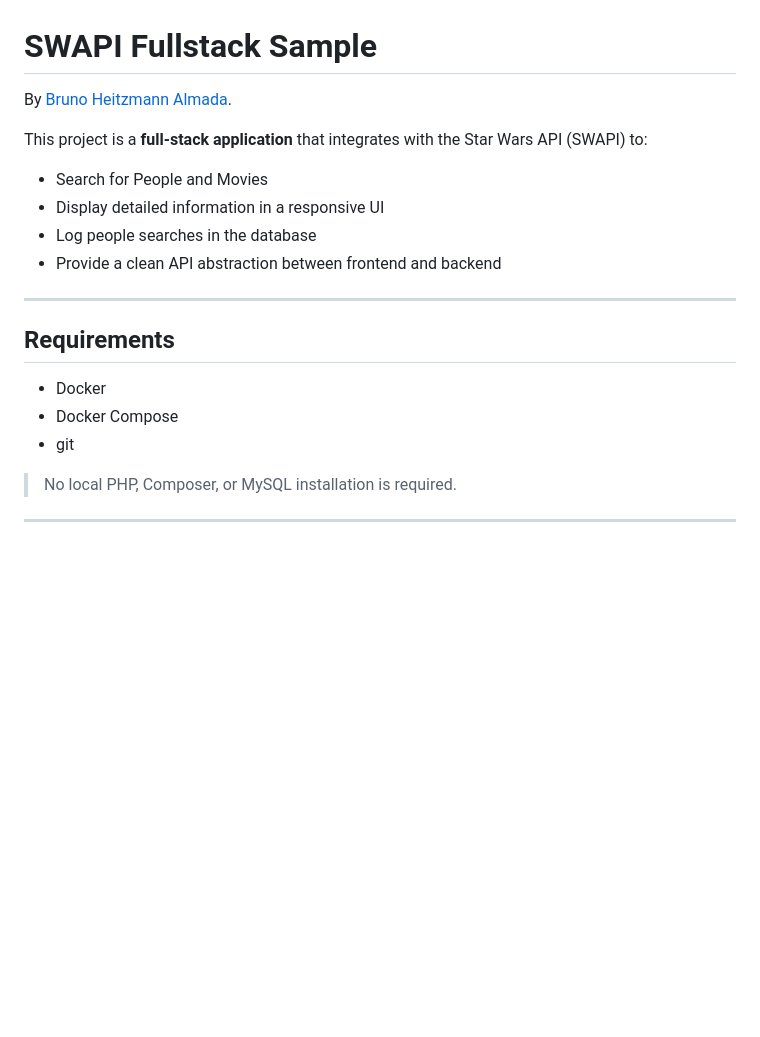
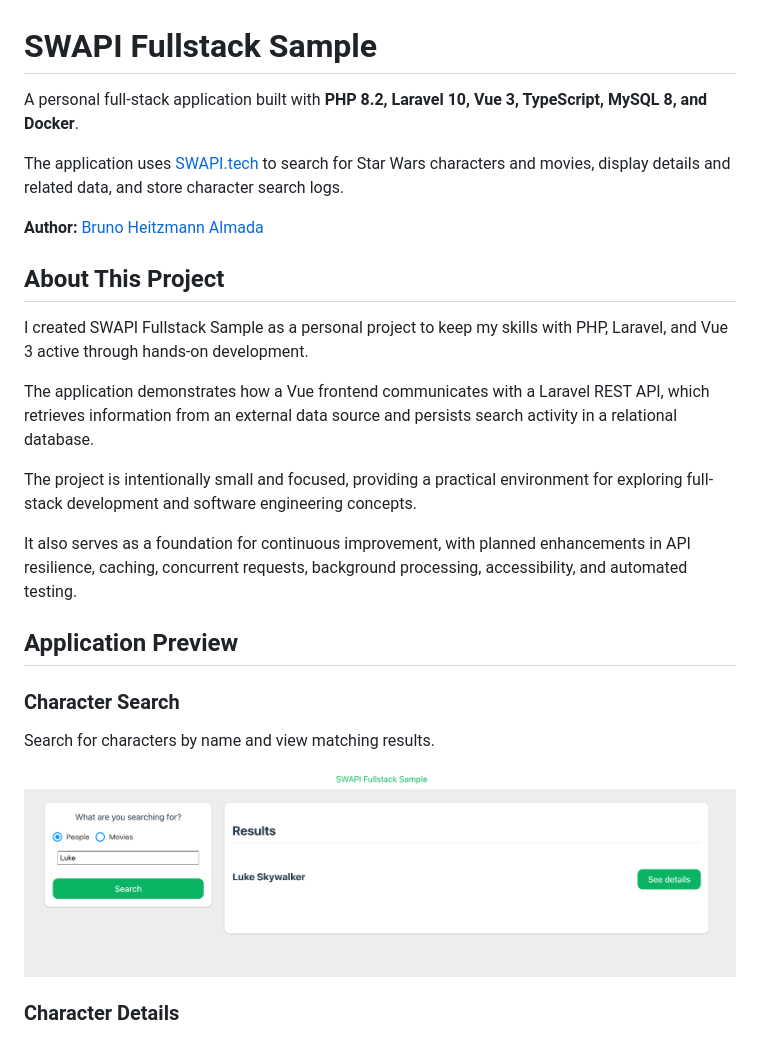
Before and after one commit to brunoheitzmannalmada/swapi-fullstack-sample, a Markdown page: README.md, the part around one of its changes. GitHub-like rendering; pictures changed too: docs/images/character-search.png (added); blank space fills up the shorter version.

```diff
--- a/README.md
+++ b/README.md
@@ -1,21 +1,28 @@
 # SWAPI Fullstack Sample
 
-By [Bruno Heitzmann Almada](https://www.linkedin.com/in/brunoheitzmannalmada/).
+A personal full-stack application built with **PHP 8.2, Laravel 10, Vue 3, TypeScript, MySQL 8, and Docker**.
 
-This project is a **full-stack application** that integrates with the Star Wars API (SWAPI) to:
-- Search for People and Movies
-- Display detailed information in a responsive UI
-- Log people searches in the database
-- Provide a clean API abstraction between frontend and backend
+The application uses [SWAPI.tech](https://swapi.tech/) to search for Star Wars characters and movies, display details and related data, and store character search logs.
 
----
+**Author:** [Bruno Heitzmann Almada](https://www.linkedin.com/in/brunoheitzmannalmada/)
 
-## Requirements
+## About This Project
 
-- Docker
-- Docker Compose
-- git
+I created SWAPI Fullstack Sample as a personal project to keep my skills with PHP, Laravel, and Vue 3 active through hands-on development.
 
-> No local PHP, Composer, or MySQL installation is required.
+The application demonstrates how a Vue frontend communicates with a Laravel REST API, which retrieves information from an external data source and persists search activity in a relational database.
 
----
+The project is intentionally small and focused, providing a practical environment for exploring full-stack development and software engineering concepts.
+
+It also serves as a foundation for continuous improvement, with planned enhancements in API resilience, caching, concurrent requests, background processing, accessibility, and automated testing.
+
+## Application Preview
+
+### Character Search
+
+Search for characters by name and view matching results.
+
+![Character search showing Luke Skywalker in the results](docs/images/character-search.png)
+
+### Character Details
+
```
Also changed, not shown: other parts of README.md (+134 -46 lines), docs/images/character-details.png (added), docs/images/movie-search.png (added).
